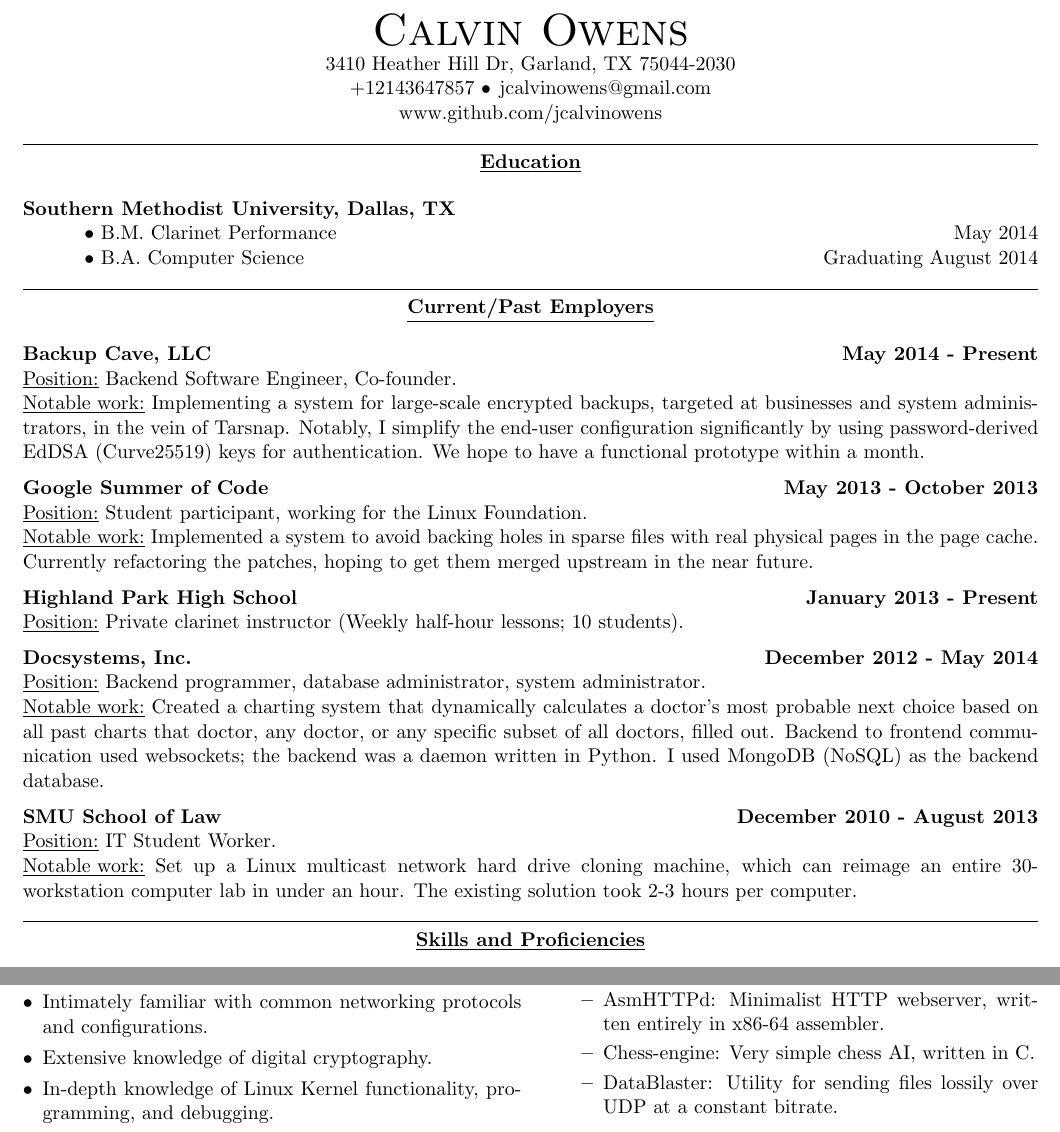
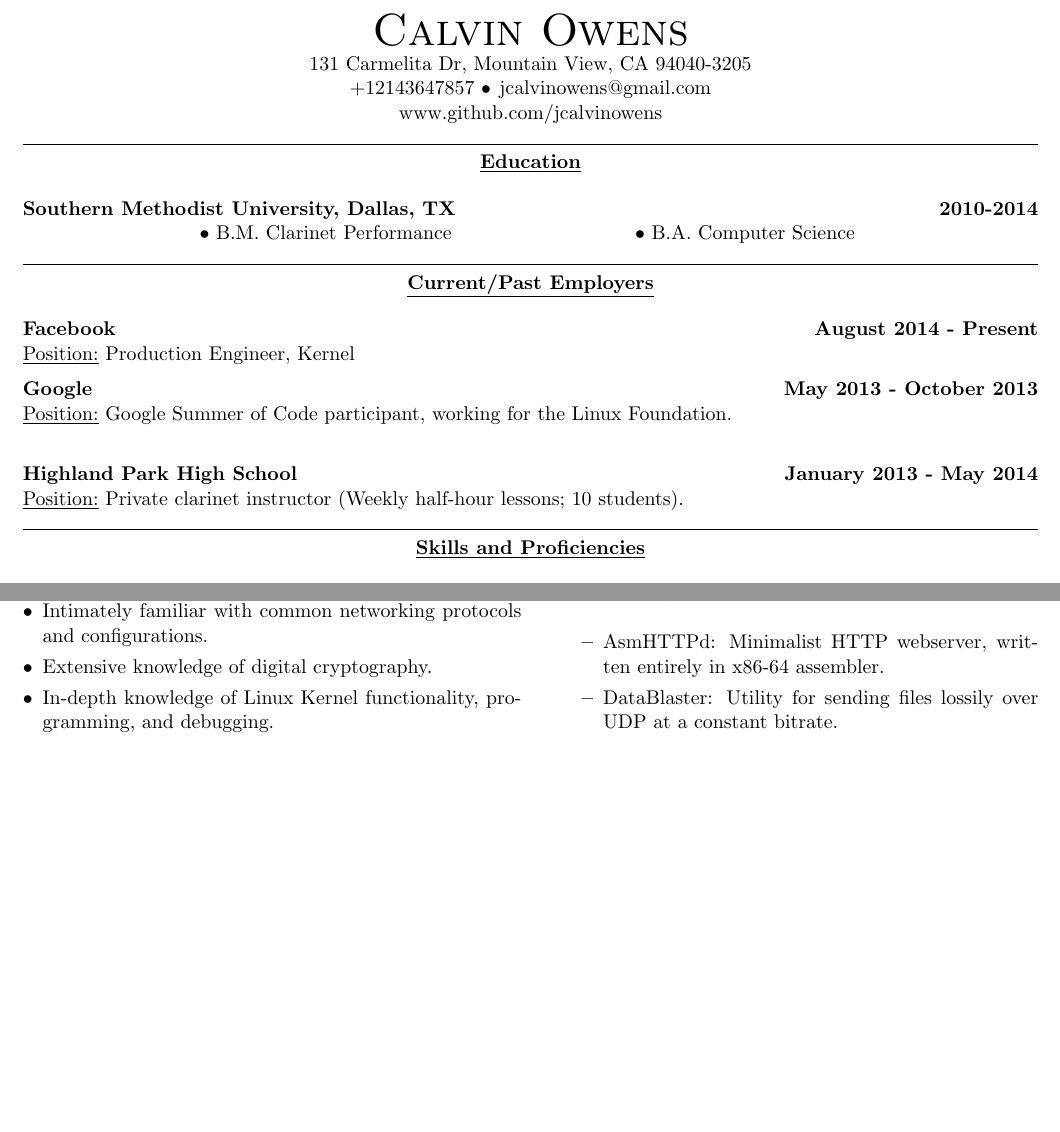
Before and after one commit to berkantaydin/miscellaneous, a LaTeX CV (resume/resume.tex): two parts of the page, joined at a grey line, cut so that both start at the same text, the shorter picture padded with empty space. Compiled offline with pdfLaTeX.

```diff
--- a/resume/resume.tex
+++ b/resume/resume.tex
@@ -27,7 +27,7 @@
 \begin{document}
 
 \centerline{{\Huge \sc Calvin Owens}}
-\centerline{3410 Heather Hill Dr, Garland, TX 75044-2030}
+\centerline{131 Carmelita Dr, Mountain View, CA 94040-3205}
 \centerline{+12143647857 \textbullet \hspace{1pt} jcalvinowens@gmail.com}
 \centerline{www.github.com/jcalvinowens}
 
@@ -36,45 +36,22 @@
 
 \centerline{\underline{\bf Education}}
 \bigskip
-\noindent {\bf Southern Methodist University, Dallas, TX} \\
-\indent \indent $\bullet$ B.M. Clarinet Performance \hfill May 2014\\
-\indent \indent $\bullet$ B.A. Computer Science \hfill Graduating August 2014
+\noindent {\bf Southern Methodist University, Dallas, TX} \hfill {\bf 2010-2014} \\
+\centerline{\hfill $\bullet$ B.M. Clarinet Performance \hfill $\bullet$ B.A. Computer Science \hfill}
 
 \noindent
 \hrulefill
 
 \centerline{\underline{\bf Current/Past Employers}}
 \bigskip
-\noindent\centerline{\bf Backup Cave, LLC \hfill May 2014 - Present}
-\underline{Position:} Backend Software Engineer, Co-founder. \\
-\underline{Notable work:} Implementing a system for large-scale encrypted
-backups, targeted at businesses and system administrators, in the vein of
-Tarsnap. Notably, I simplify the end-user configuration significantly by using
-password-derived EdDSA (Curve25519) keys for authentication. We hope to have a
-functional prototype within a month.
+\noindent\centerline{\bf Facebook \hfill August 2014 - Present}
+\underline{Position:} Production Engineer, Kernel
 \vspace*{6pt}\\
-\noindent\centerline{\bf Google Summer of Code \hfill May 2013 - October 2013}
-\underline{Position:} Student participant, working for the Linux Foundation. \\
-\underline{Notable work:} Implemented a system to avoid backing holes in sparse
-files with real physical pages in the page cache. Currently refactoring the
-patches, hoping to get them merged upstream in the near future.
+\noindent\centerline{\bf Google \hfill May 2013 - October 2013}
+\underline{Position:} Google Summer of Code participant, working for the Linux Foundation. \\
 \vspace*{6pt}\\
-\noindent\centerline{\bf Highland Park High School \hfill January 2013 - Present}
+\noindent\centerline{\bf Highland Park High School \hfill January 2013 - May 2014}
 \underline{Position:} Private clarinet instructor (Weekly half-hour lessons; 10 students).
-\vspace*{6pt}\\
-\noindent\centerline{\bf Docsystems, Inc. \hfill December 2012 - May 2014}
-\underline{Position:} Backend programmer, database administrator, system administrator. \\
-\underline{Notable work:} Created a charting system that dynamically calculates
-a doctor's most probable next choice based on all past charts that doctor, any
-doctor, or any specific subset of all doctors, filled out. Backend to frontend
-communication used websockets; the backend was a daemon written in Python. I
-used MongoDB (NoSQL) as the backend database.
-\vspace*{6pt}\\
-\noindent\centerline{\bf SMU School of Law \hfill December 2010 - August 2013}
-\underline{Position:} IT Student Worker. \\
-\underline{Notable work:} Set up a Linux multicast network hard drive cloning
-machine, which can reimage an entire 30-workstation computer lab in under an
-hour. The existing solution took 2-3 hours per computer.
 
 \noindent
 \hrulefill
@@ -120,7 +97,6 @@
 	\begin{itemize}
 	\itemsep 0em
 		\item AsmHTTPd: Minimalist HTTP webserver, written entirely in x86-64 assembler.
-		\item Chess-engine: Very simple chess AI, written in C.
 		\item DataBlaster: Utility for sending files lossily over UDP at a constant bitrate.
 	\end{itemize}
 \end{itemize}
```
Also changed, not shown: 8 other files.
